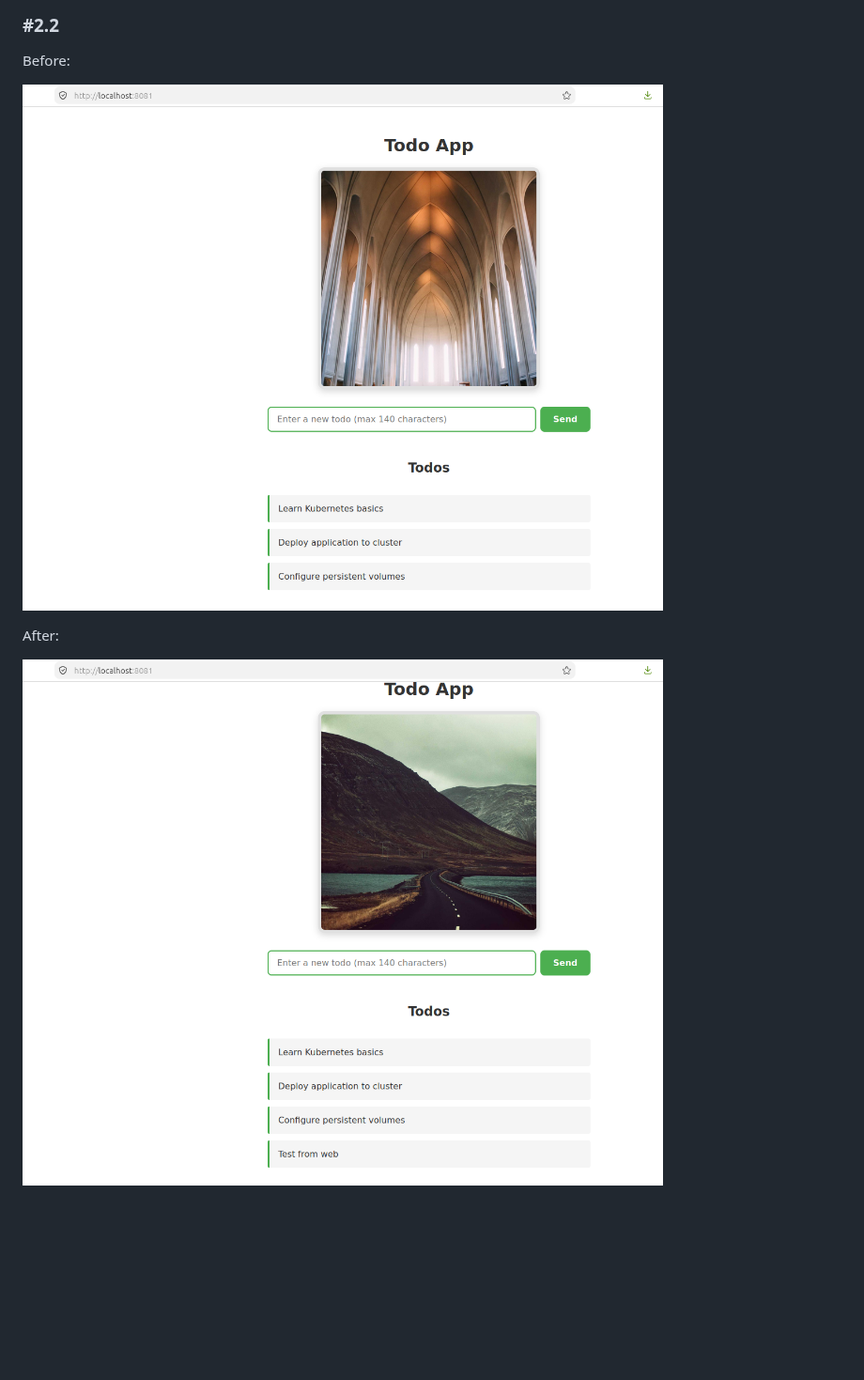
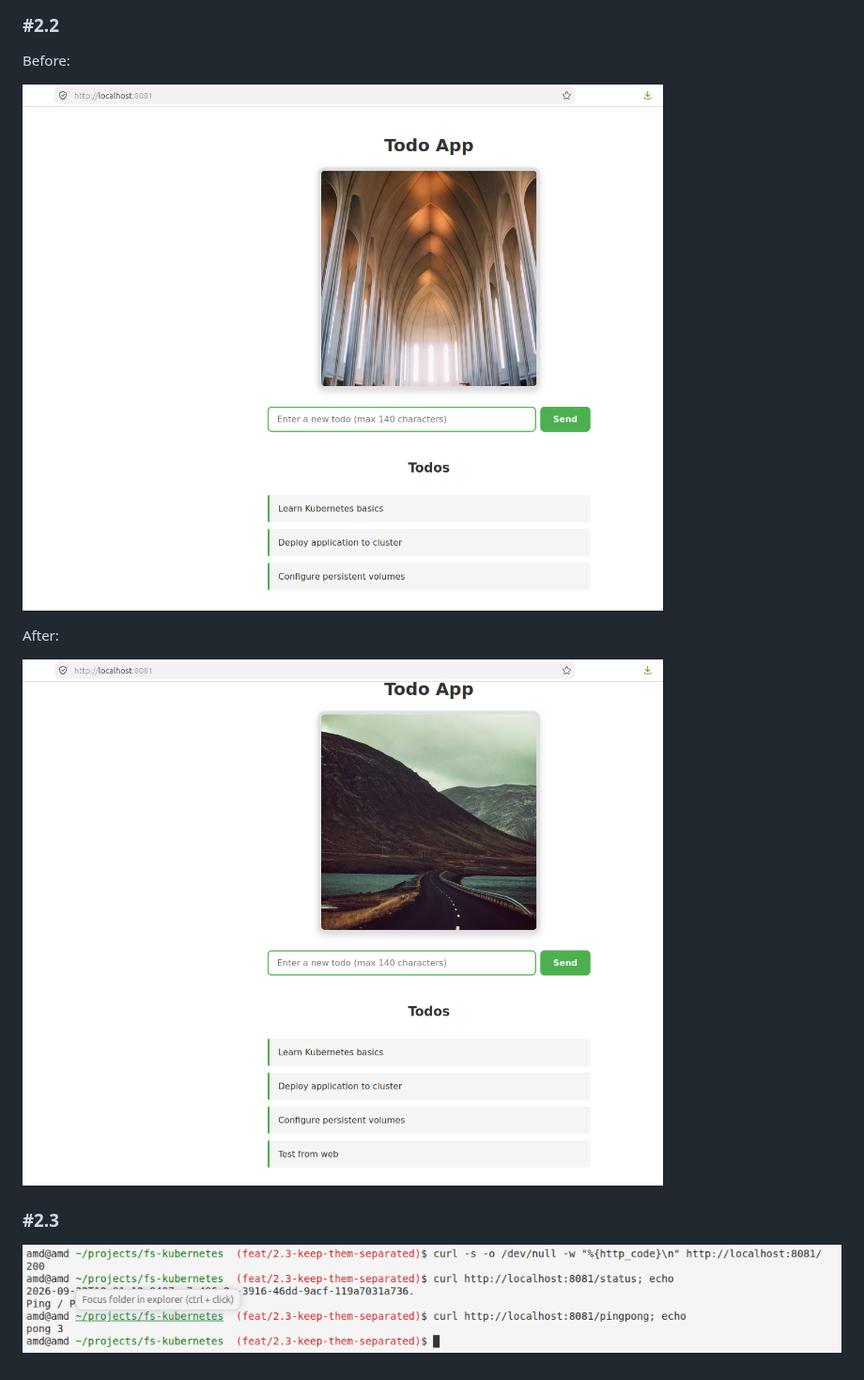
Before and after one commit to mykola-lp/fs-kubernetes, a Markdown page: todo_app/README.md, the part around one of its changes. Shown at 94% size. GitHub-like rendering; pictures changed too: todo_app/docs/2.3-result-terminal.png (added); blank space fills up the shorter version.

```diff
--- a/todo_app/README.md
+++ b/todo_app/README.md
@@ -177,4 +177,8 @@ Before:
 
 After:
 
-![todo_backend browser result](./docs/2.2-result-browser2.png)
+![todo_app browser result](./docs/2.2-result-browser2.png)
+
+### #2.3
+
+![todo_app terminal result](./docs/2.3-result-terminal.png)
```
Also changed, not shown: other parts of todo_app/README.md (+1 -1 lines).
